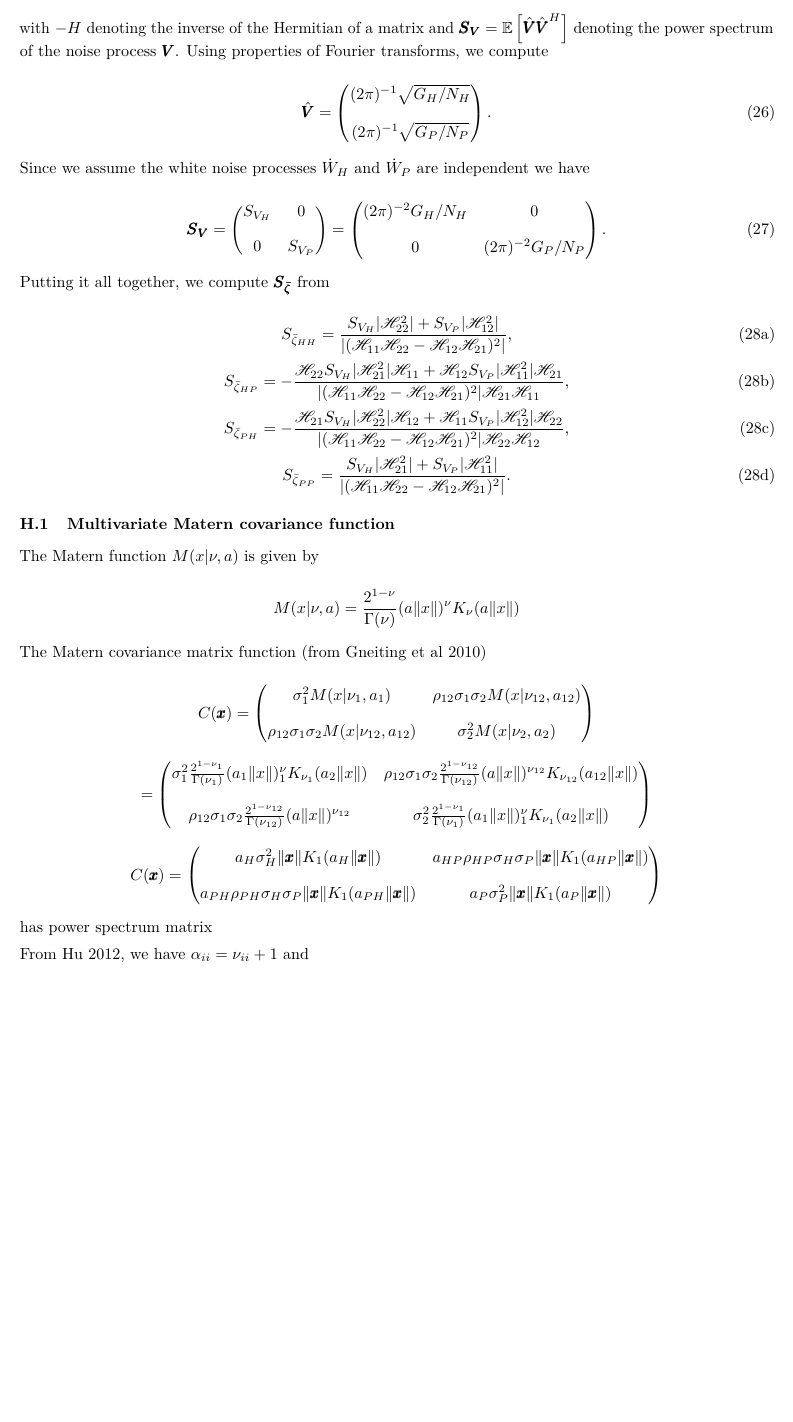
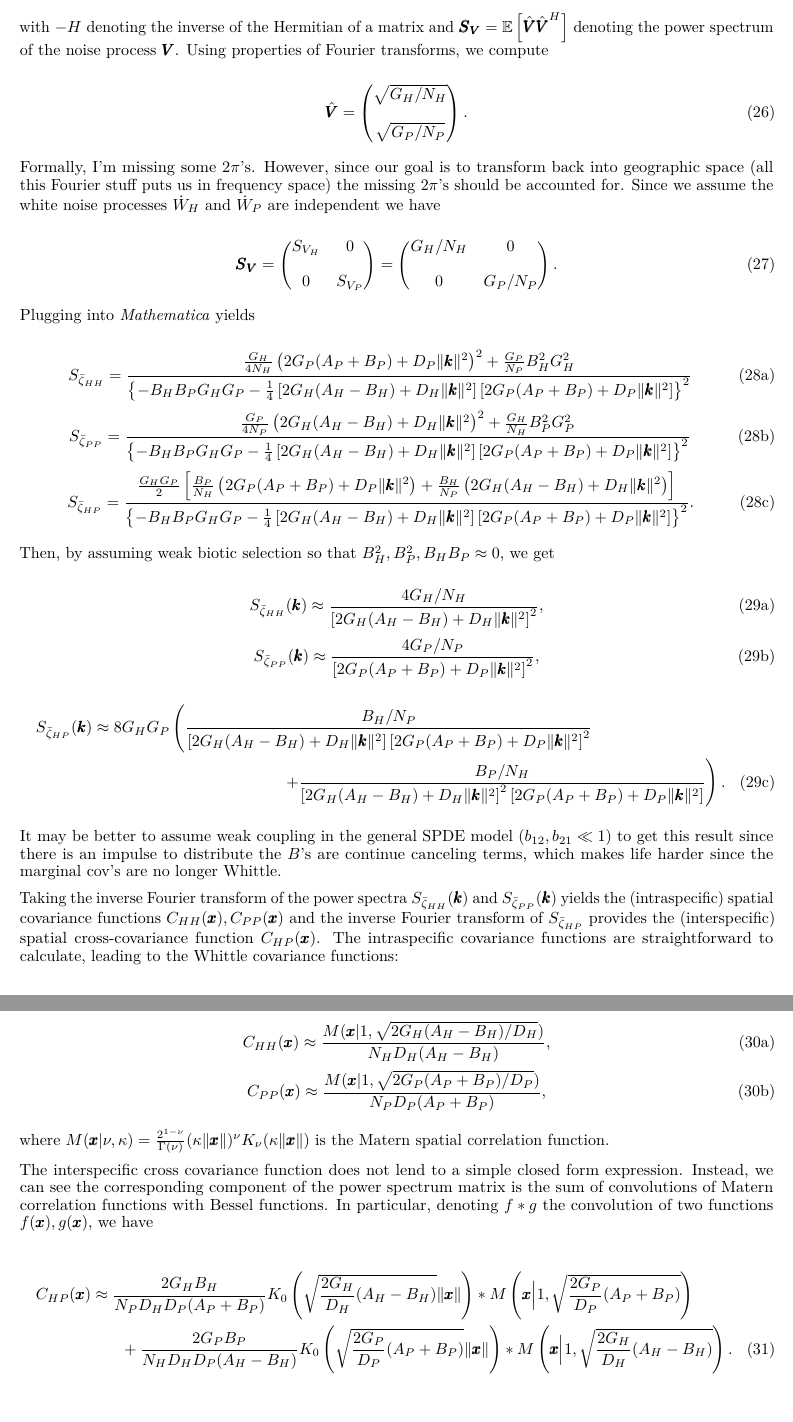
Before and after one commit to bobweek/genomic-sign-coev-cont-sp, a LaTeX paper (Phenotypic/Phenotypic.tex): part of page 10 of 11 before the commit and two parts of pages 10 and 11 of 12 after it, the two joined at a grey line, cut so that both start at the same text, the shorter picture padded with empty space. Compiled offline with pdfLaTeX.

Commit message:
spectral2covs

```diff
--- a/Phenotypic/Phenotypic.tex
+++ b/Phenotypic/Phenotypic.tex
@@ -799,69 +818,97 @@ properties of Fourier transforms, we compute
 
 \begin{equation}
   \hat{\pmb V}=\left(\begin{matrix}
-    (2\pi)^{-1}\sqrt{G_H/N_H} \\ \\
-    (2\pi)^{-1}\sqrt{G_P/N_P}
+    \sqrt{G_H/N_H} \\ \\
+    \sqrt{G_P/N_P}
   \end{matrix}\right).
 \end{equation}
 
-Since we assume the white noise processes \(\dot W_H\) and \(\dot W_P\)
-are independent we have
+Formally, I'm missing some \(2\pi\)'s. However, since our goal is to
+transform back into geographic space (all this Fourier stuff puts us in
+frequency space) the missing \(2\pi\)'s should be accounted for. Since
+we assume the white noise processes \(\dot W_H\) and \(\dot W_P\) are
+independent we have
 
 \begin{equation}
   \pmb S_{\pmb V}=\left(\begin{matrix}
     S_{V_H} & 0 \\ & \\
     0 & S_{V_P}
   \end{matrix}\right)=\left(\begin{matrix}
-    (2\pi)^{-2}G_H/N_H & 0 \\ & \\
-    0 & (2\pi)^{-2}G_P/N_P
+    G_H/N_H & 0 \\ & \\
+    0 & G_P/N_P
   \end{matrix}\right).
 \end{equation}
 
-Putting it all together, we compute \(\pmb S_{\pmb{\bar\zeta}}\) from
+Plugging into \emph{Mathematica} yields
 
 \begin{subequations}
   \begin{equation}
-    S_{\bar\zeta_{HH}}=\frac{S_{V_H}|\mathscr H_{22}^2|+S_{V_P}|\mathscr H_{12}^2|}{|(\mathscr H_{11}\mathscr H_{22}-\mathscr H_{12}\mathscr H_{21})^2|},
+    S_{\bar\zeta_{HH}} = \frac{\frac{G_H}{4N_H}\left(2G_P(A_P+B_P)+D_P\|\pmb k\|^2\right)^2+\frac{G_P}{N_P}B_H^2G_H^2}
+    {\left\{-B_HB_PG_HG_P-\frac{1}{4}\left[2G_H(A_H-B_H)+D_H\|\pmb k\|^2\right]\left[2G_P(A_P+B_P)+D_P\|\pmb k\|^2\right]\right\}^2}
   \end{equation}
   \begin{equation}
-    S_{\bar\zeta_{HP}}=-\frac{\mathscr H_{22}S_{V_H}|\mathscr H_{21}^2|\mathscr H_{11}+\mathscr H_{12}S_{V_P}|\mathscr H_{11}^2|\mathscr H_{21}}{|(\mathscr H_{11}\mathscr H_{22}-\mathscr H_{12}\mathscr H_{21})^2|\mathscr H_{21}\mathscr H_{11}},
+    S_{\bar\zeta_{PP}} = \frac{\frac{G_P}{4N_P}\left(2G_H(A_H-B_H)+D_H\|\pmb k\|^2\right)^2+\frac{G_H}{N_H}B_P^2G_P^2}
+    {\left\{-B_HB_PG_HG_P-\frac{1}{4}\left[2G_H(A_H-B_H)+D_H\|\pmb k\|^2\right]\left[2G_P(A_P+B_P)+D_P\|\pmb k\|^2\right]\right\}^2}
   \end{equation}
   \begin{equation}
-    S_{\bar\zeta_{PH}}=-\frac{\mathscr H_{21}S_{V_H}|\mathscr H_{22}^2|\mathscr H_{12}+\mathscr H_{11}S_{V_P}|\mathscr H_{12}^2|\mathscr H_{22}}{|(\mathscr H_{11}\mathscr H_{22}-\mathscr H_{12}\mathscr H_{21})^2|\mathscr H_{22}\mathscr H_{12}},
-  \end{equation}
-  \begin{equation}
-    S_{\bar\zeta_{PP}}=\frac{S_{V_H}|\mathscr H_{21}^2|+S_{V_P}|\mathscr H_{11}^2|}{|(\mathscr H_{11}\mathscr H_{22}-\mathscr H_{12}\mathscr H_{21})^2|}.
+    S_{\bar\zeta_{HP}} = \frac{\frac{G_HG_P}{2}\left[\frac{B_P}{N_H}\left(2G_P(A_P+B_P)+D_P\|\pmb k\|^2\right)+\frac{B_H}{N_P}\left(2G_H(A_H-B_H)+D_H\|\pmb k\|^2\right)\right]}
+    {\left\{-B_HB_PG_HG_P-\frac{1}{4}\left[2G_H(A_H-B_H)+D_H\|\pmb k\|^2\right]\left[2G_P(A_P+B_P)+D_P\|\pmb k\|^2\right]\right\}^2}.
   \end{equation}
 \end{subequations}
 
-\hypertarget{multivariate-matern-covariance-function}{%
-\subsection{Multivariate Matern covariance
-function}\label{multivariate-matern-covariance-function}}
+Then, by assuming weak biotic selection so that
+\(B_H^2,B_P^2,B_HB_P\approx0\), we get
 
-The Matern function \(M(x|\nu,a)\) is given by
+\begin{subequations}
+  \begin{equation}
+    S_{\bar\zeta_{HH}}(\pmb k) \approx \frac{4G_H/N_H}{\left[2G_H(A_H-B_H)+D_H\|\pmb k\|^2\right]^2},
+  \end{equation}
+  \begin{equation}
+    S_{\bar\zeta_{PP}}(\pmb k) \approx \frac{4G_P/N_P}{\left[2G_P(A_P+B_P)+D_P\|\pmb k\|^2\right]^2},
+  \end{equation}
+  \begin{multline}
+    S_{\bar\zeta_{HP}}(\pmb k) \approx 8G_HG_P\left(\frac{B_H/N_P}{\left[2G_H(A_H-B_H)+D_H\|\pmb k\|^2\right]\left[2G_P(A_P+B_P)+D_P\|\pmb k\|^2\right]^2}\right. \\
+      \left. + \frac{B_P/N_H}{\left[2G_H(A_H-B_H)+D_H\|\pmb k\|^2\right]^2\left[2G_P(A_P+B_P)+D_P\|\pmb k\|^2\right]}\right).
+  \end{multline}
+\end{subequations}
 
-\[M(x|\nu,a)=\frac{2^{1-\nu}}{\Gamma(\nu)}(a\|x\|)^\nu K_\nu(a\|x\|)\]
+It may be better to assume weak coupling in the general SPDE model
+(\(b_{12},b_{21}\ll1\)) to get this result since there is an impulse to
+distribute the \(B\)'s are continue canceling terms, which makes life
+harder since the marginal cov's are no longer Whittle.
 
-The Matern covariance matrix function (from Gneiting et al 2010)
+Taking the inverse Fourier transform of the power spectra
+\(S_{\bar\zeta_{HH}}(\pmb k)\) and \(S_{\bar\zeta_{PP}}(\pmb k)\) yields
+the (intraspecific) spatial covariance functions
+\(C_{HH}(\pmb x),C_{PP}(\pmb x)\) and the inverse Fourier transform of
+\(S_{\bar \zeta_{HP}}\) provides the (interspecific) spatial
+cross-covariance function \(C_{HP}(\pmb x)\). The intraspecific
+covariance functions are straightforward to calculate, leading to the
+Whittle covariance functions:
 
-\[C(\pmb x)=\left(\begin{matrix}
-  \sigma_1^2M(x|\nu_1,a_1) & \rho_{12}\sigma_1\sigma_2M(x|\nu_{12},a_{12}) \\ & \\
-  \rho_{12}\sigma_1\sigma_2M(x|\nu_{12},a_{12}) & \sigma_2^2M(x|\nu_2,a_2)
-\end{matrix}\right)\]
+\begin{subequations}
+  \begin{equation}
+    C_{HH}(\pmb x) \approx \frac{M(\pmb x|1,\sqrt{2G_H(A_H-B_H)/D_H})}{N_HD_H(A_H-B_H)},
+  \end{equation}
+  \begin{equation}
+    C_{PP}(\pmb x) \approx \frac{M(\pmb x|1,\sqrt{2G_P(A_P+B_P)/D_P})}{N_PD_P(A_P+B_P)},
+  \end{equation}
+\end{subequations}
 
-\[=\left(\begin{matrix}
-  \sigma_1^2\frac{2^{1-\nu_1}}{\Gamma(\nu_1)}(a_1\|x\|)^\nu_1 K_{\nu_1}(a_2\|x\|) & \rho_{12}\sigma_1\sigma_2\frac{2^{1-\nu_{12}}}{\Gamma(\nu_{12})}(a\|x\|)^{\nu_{12}} K_{\nu_{12}}(a_{12}\|x\|) \\ & \\
-  \rho_{12}\sigma_1\sigma_2\frac{2^{1-\nu_{12}}}{\Gamma(\nu_{12})}(a\|x\|)^{\nu_{12}} & \sigma_2^2\frac{2^{1-\nu_1}}{\Gamma(\nu_1)}(a_1\|x\|)^\nu_1 K_{\nu_1}(a_2\|x\|)
-\end{matrix}\right)\]
+where
+\(M(\pmb x|\nu,\kappa)=\frac{2^{1-\nu}}{\Gamma(\nu)}(\kappa\|\pmb x\|)^\nu K_\nu(\kappa\|\pmb x\|)\)
+is the Matern spatial correlation function.
 
-\[C(\pmb x)=\left(\begin{matrix}
-  a_H\sigma_H^2\|\pmb x\|K_1(a_H\|\pmb x\|) & a_{HP}\rho_{HP}\sigma_H\sigma_P\|\pmb x\|K_1(a_{HP}\|\pmb x\|) \\ & \\
-  a_{PH}\rho_{PH}\sigma_H\sigma_P\|\pmb x\|K_1(a_{PH}\|\pmb x\|) & a_P\sigma_P^2\|\pmb x\|K_1(a_P\|\pmb x\|)
-\end{matrix}\right)\]
+The interspecific cross covariance function does not lend to a simple
+closed form expression. Instead, we can see the corresponding component
+of the power spectrum matrix is the sum of convolutions of Matern
+correlation functions with Bessel functions. In particular, denoting
+\(f*g\) the convolution of two functions \(f(\pmb x),g(\pmb x)\), we
+have
 
-has power spectrum matrix
-
-From Hu 2012, we have \(\alpha_{ii}=\nu_{ii}+1\) and
+\begin{multline}
+  C_{HP}(\pmb x) \approx \frac{2G_HB_H}{N_PD_HD_P(A_P+B_P)}K_0\left(\sqrt{\frac{2G_H}{D_H}(A_H-B_H)}\|\pmb x\|\right)*M\left(\pmb x\Big|1,\sqrt{\frac{2G_P}{D_P}(A_P+B_P)}\right) \\ + \frac{2G_PB_P}{N_HD_HD_P(A_H-B_H)}K_0\left(\sqrt{\frac{2G_P}{D_P}(A_P+B_P)}\|\pmb x\|\right) * M\left(\pmb x\Big|1,\sqrt{\frac{2G_H}{D_H}(A_H-B_H)}\right).
+\end{multline}
 
 \newpage
 
```
Also changed, not shown: Phenotypic/Phenotypic.pdf, Relevant Papers/Spatial Scale/Local Adaptation/blanquart2013.pdf (added), Phenotypic/Phenotypic.tex (29 more changed lines), 4 other files.
